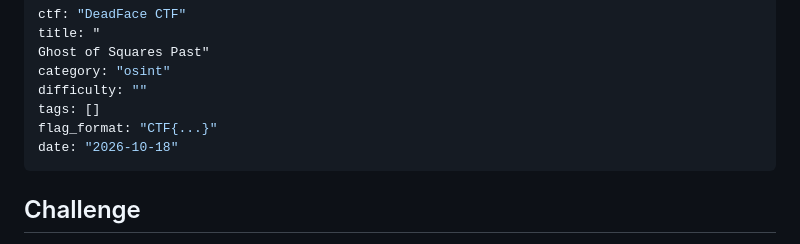
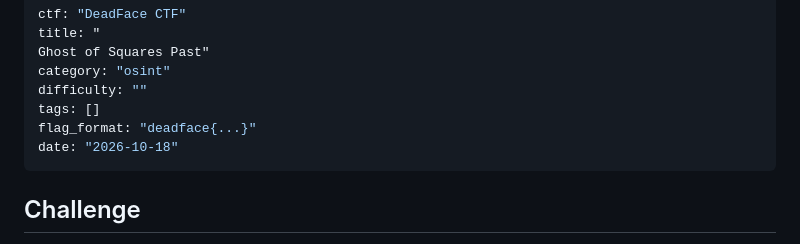
Before and after one commit to Ciyah/CTFChall-Writeups, a Markdown page: DeadFace CTF/Ghost of Squares Past/challInfo.md, the part around the change. GitHub-like rendering.

Commit message:
Update flag format for Ghost of Squares Past

```diff
--- a/DeadFace CTF/Ghost of Squares Past/challInfo.md
+++ b/DeadFace CTF/Ghost of Squares Past/challInfo.md
@@ -5,7 +5,7 @@ Ghost of Squares Past"
 category: "osint"
 difficulty: ""
 tags: []
-flag_format: "CTF{...}"
+flag_format: "deadface{...}"
 date: "2026-10-18"
 ---
 
```
